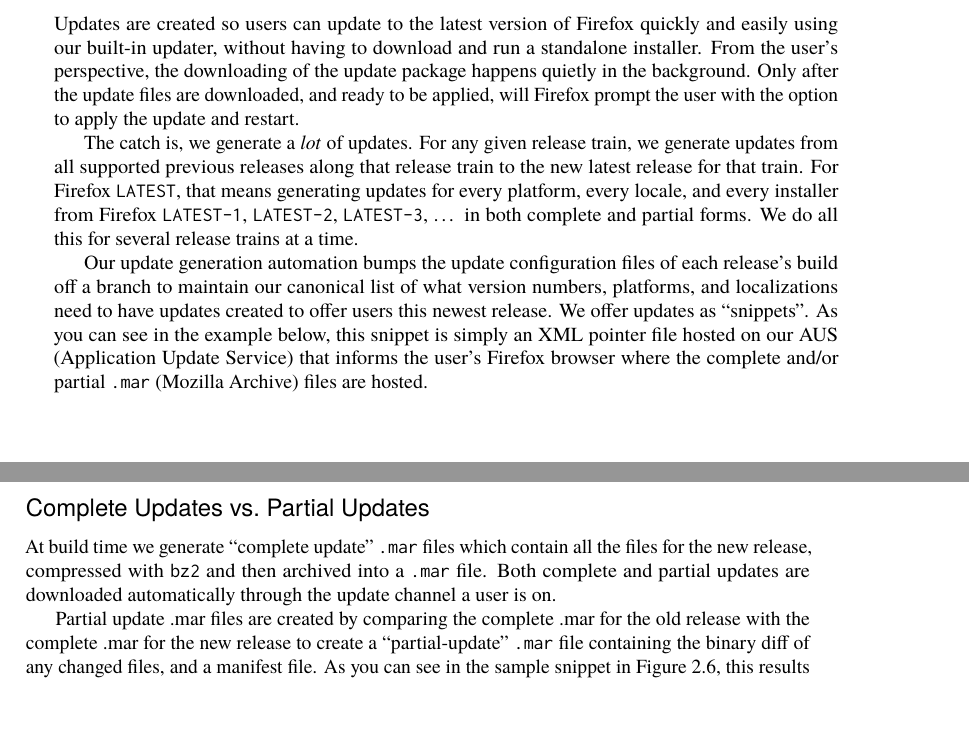
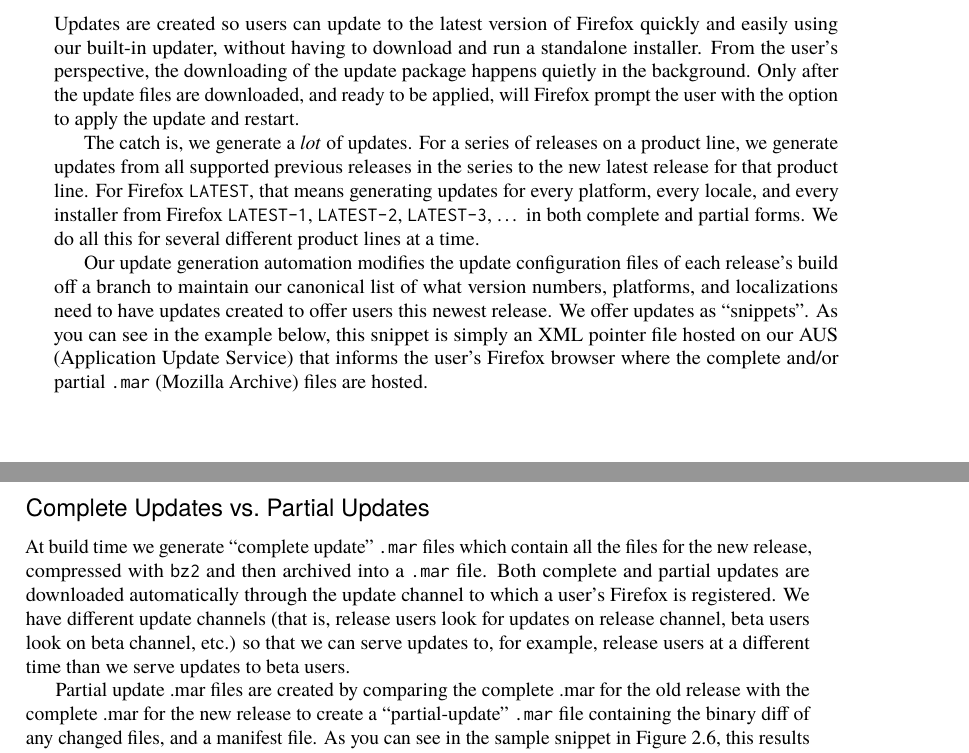
Before and after one commit to catlee/aosa-volume2, a LaTeX thesis (tex/en/aosa2.tex, which reads tex/en/ffreleng.tex): two parts of pages 47 and 48 of 376, joined at a grey line, cut so that both start at the same text, the shorter picture padded with empty space. Compiled offline with pdfLaTeX.

Commit message:
Changes from John O'Duinn's email of Feb 27.
git-svn-id: http://www.aosabook.org/svn/volume2@996 dd5aa6cc-de63-413d-92ad-03a14aac4e6a

```diff
--- a/tex/en/ffreleng.tex
+++ b/tex/en/ffreleng.tex
@@ -560,19 +560,15 @@
 are downloaded, and ready to be applied, will Firefox prompt the user
 with the option to apply the update and restart.
 
-%% QUERY: We need an explanation of what a "release train" is and what the
-%% different release trains are, either here or somewhere earlier in the
-%% section.
-The catch is, we generate a \emph{lot} of updates. For any given release
-train, we generate updates from all supported previous releases along
-that release train to the new latest release for that train.  For Firefox \code{LATEST}, that
-means generating updates for every platform, every locale, and every
-installer from Firefox \code{LATEST-1}, \code{LATEST-2}, \code{LATEST-3}, {\ldots}
- in both complete and partial forms. We do all this for several
-release trains at a time.
+The catch is, we generate a \emph{lot} of updates. For a series of releases on
+a product line, we generate updates from all supported previous releases in the
+series to the new latest release for that product line.  For Firefox
+\code{LATEST}, that means generating updates for every platform, every locale,
+and every installer from Firefox \code{LATEST-1}, \code{LATEST-2},
+\code{LATEST-3}, {\ldots} in both complete and partial forms. We do all this
+for several different product lines at a time.
 
-%% QUERY: What does "bumps" mean here? Increments? Uploads? Downloads? --ARB
-Our update generation automation bumps the update configuration files
+Our update generation automation modifies the update configuration files
 of each release's build off a branch to maintain our canonical list of
 what version numbers, platforms, and localizations need to have
 updates created to offer users this newest release. We offer updates
@@ -623,9 +619,12 @@
 At build time we generate ``complete update'' \code{.mar} files which
 contain all the files for the new release, compressed with \code{bz2}
 and then archived into a \code{.mar} file. Both complete and partial
-updates are downloaded automatically through the update channel a user
-is on.
-%% QUERY: Do we know what an "update channel" is? --ARB
+updates are downloaded automatically through the update channel to which a
+user's Firefox is registered. We have different update channels (that is,
+release users look
+for updates on release channel, beta users look on beta channel, etc.) so that
+we can serve updates to, for example, release users at a different time than
+we serve updates to beta users.
 
 Partial update .mar files are created by comparing the complete .mar for the
 old release with the complete .mar for the new release to create a
```
Also changed, not shown: tex/en/ffreleng.tex (2 more changed lines).
